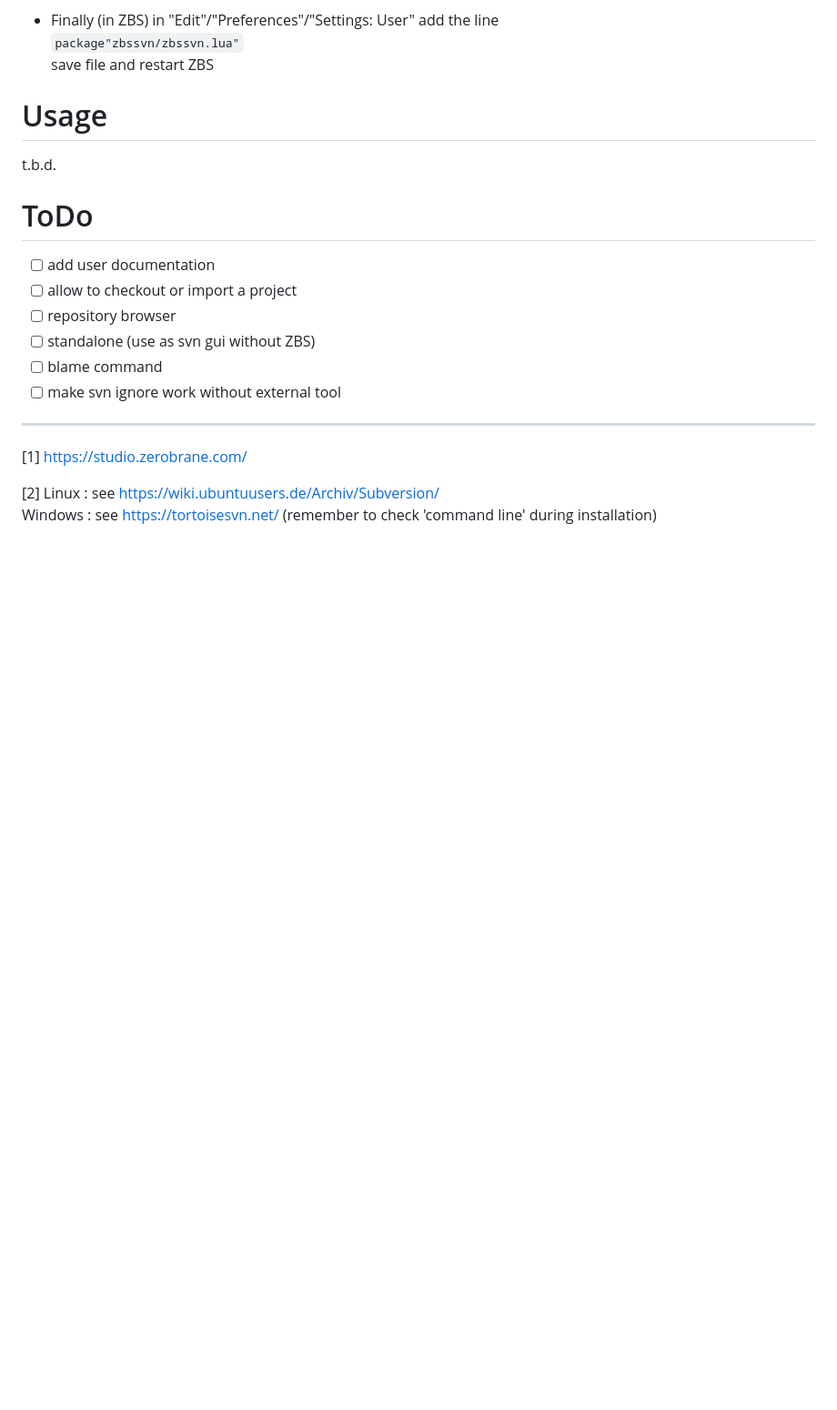
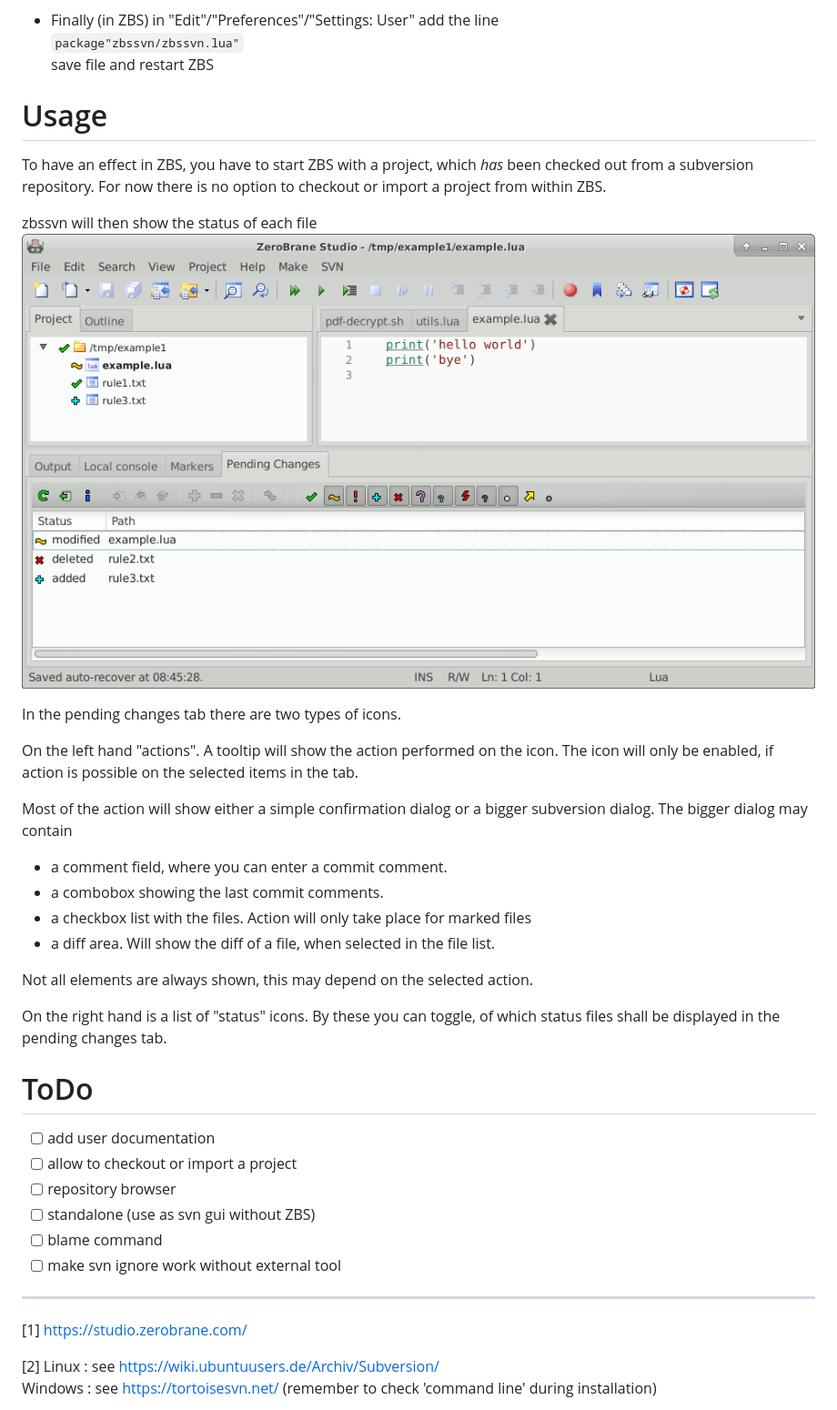
Before and after one commit to Minebea-Intec/zbssvn, a Markdown page: README.md, the part around the change. Shown: that part at 91% size. Rendered like a GitHub page; pictures changed too: Documentation/svn-example1.png (added); blank space fills up the shorter version.

Commit message:
add some mininal documentation to README

```diff
--- a/README.md
+++ b/README.md
@@ -49,7 +49,26 @@ Next you have install zbssvn at the right place:
 
 # Usage
 
-t.b.d.
+To have an effect in ZBS, you have to start ZBS with a project, which _has_ been checked out from a subversion repository.
+For now there is no option to checkout or import a project from within ZBS.
+
+zbssvn will then show the status of each file
+![PNG](Documentation/svn-example1.png)
+
+In the pending changes tab there are two types of icons.
+
+On the left hand "actions". A tooltip will show the action performed on the icon. The icon will only be enabled, if action is possible on the selected items in the tab.
+
+Most of the action will show either a simple confirmation dialog or a bigger subversion dialog. The bigger dialog may contain
+
+- a comment field, where you can enter a commit comment.
+- a combobox showing the last commit comments.
+- a checkbox list with the files. Action will only take place for marked files
+- a diff area. Will show the diff of a file, when selected in the file list.
+
+Not all elements are always shown, this may depend on the selected action.
+
+On the right hand is a list of "status" icons. By these you can toggle, of which status files shall be displayed in the pending changes tab.
 
 # ToDo
 
```
